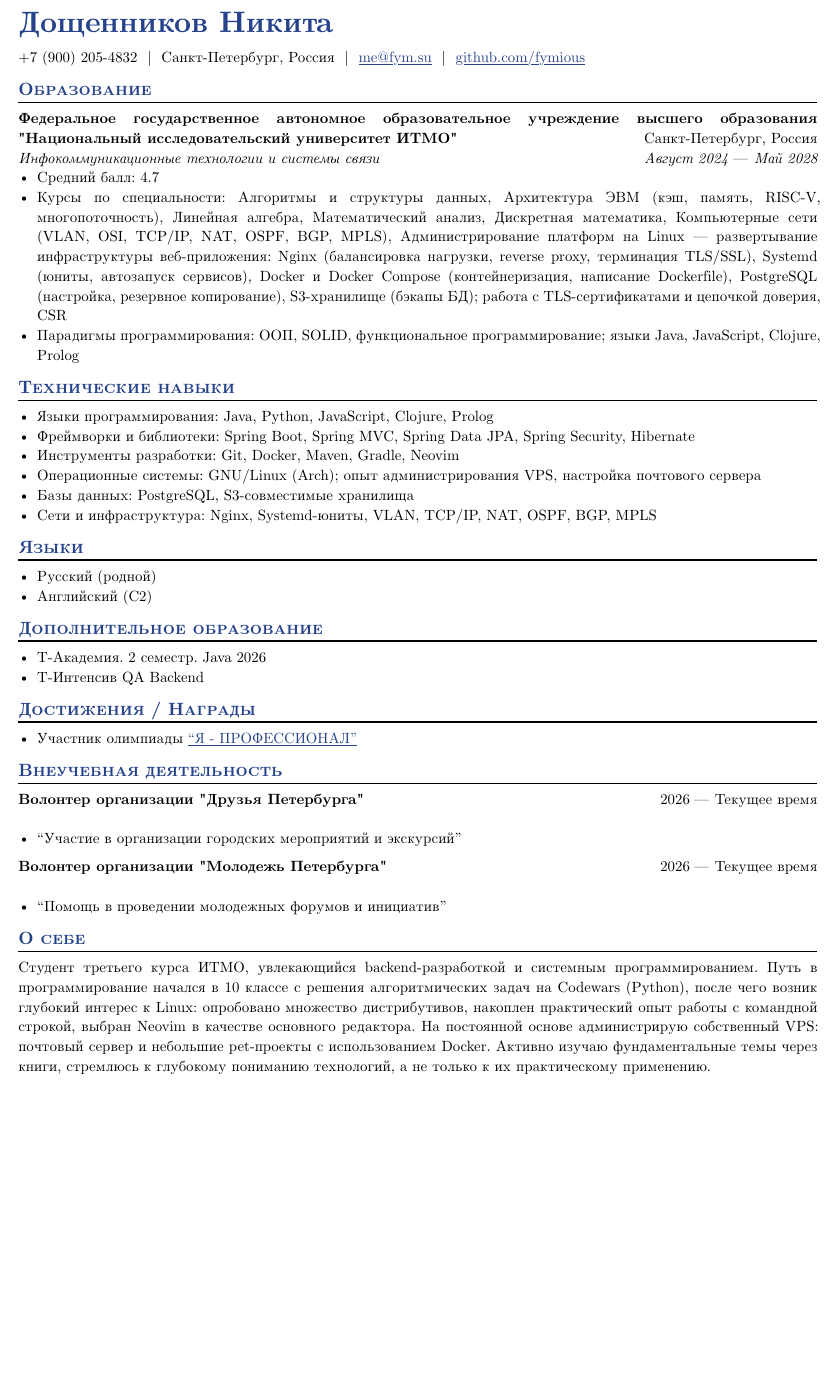
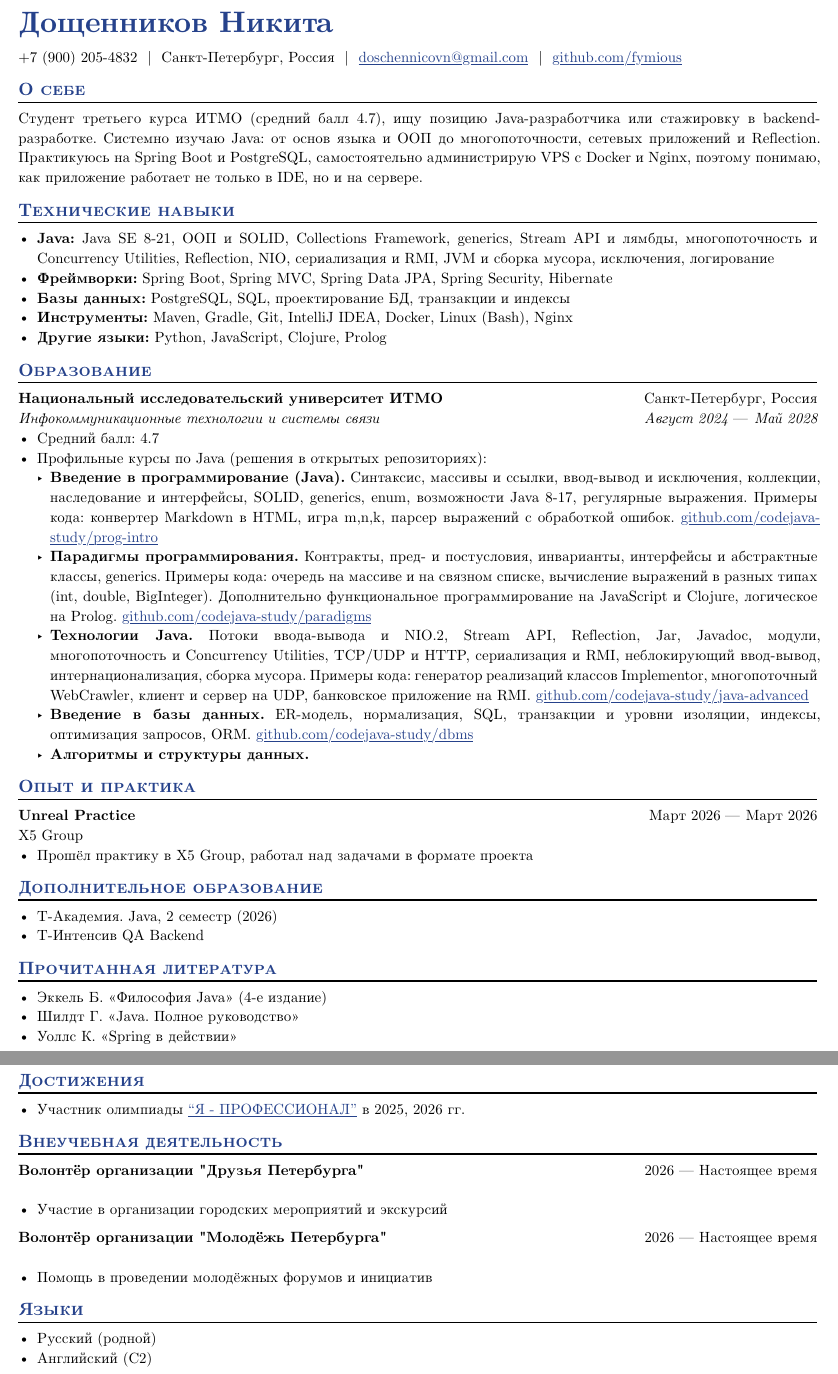
Before and after one commit to fYmious/cv, a Typst document (cv.typ): part of the page before the commit and two parts of pages 1 and 2 of 2 after it, the two joined at a grey line, cut so that both start at the same text, the shorter picture padded with empty space. The pictures show the PDF file cv.pdf that the author committed with the source.

Commit message:
cv update

```diff
--- a/cv.typ
+++ b/cv.typ
@@ -2,18 +2,14 @@
 
 #let name = "Дощенников Никита"
 #let location = "Санкт-Петербург, Россия"
-#let email = "me@fym.su"
+#let email = "doschennicovn@gmail.com"
 #let github = "github.com/fymious"
-// #let linkedin = "linkedin.com/in/stuxf"
 #let phone = "+7 (900) 205-4832"
-// #let personal-site = "fym.su"
 
 #show: resume.with(
   author: name,
   location: location,
   email: email,
   github: github,
-  // linkedin: linkedin,
   phone: phone,
-  // personal-site: personal-site,
   accent-color: "#26428b",
@@ -23,56 +18,73 @@
   personal-info-position: left,
 )
 
+== О себе
+
+Студент третьего курса ИТМО (средний балл 4.7), ищу позицию Java-разработчика или стажировку в backend-разработке. Системно изучаю Java: от основ языка и ООП до многопоточности, сетевых приложений и Reflection. Практикуюсь на Spring Boot и PostgreSQL, самостоятельно администрирую VPS с Docker и Nginx, поэтому понимаю, как приложение работает не только в IDE, но и на сервере.
+
+== Технические навыки
+
+- *Java:* Java SE 8-21, ООП и SOLID, Collections Framework, generics, Stream API и лямбды, многопоточность и Concurrency Utilities, Reflection, NIO, сериализация и RMI, JVM и сборка мусора, исключения, логирование
+- *Фреймворки:* Spring Boot, Spring MVC, Spring Data JPA, Spring Security, Hibernate
+- *Базы данных:* PostgreSQL, SQL, проектирование БД, транзакции и индексы
+- *Инструменты:* Maven, Gradle, Git, IntelliJ IDEA, Docker, Linux (Bash), Nginx
+- *Другие языки:* Python, JavaScript, Clojure, Prolog
+
 == Образование
 
 #edu(
-  institution: "Федеральное государственное автономное образовательное учреждение высшего образования \"Национальный исследовательский университет ИТМО\"",
+  institution: "Национальный исследовательский университет ИТМО",
   location: "Санкт-Петербург, Россия",
   dates: dates-helper(start-date: "Август 2024", end-date: "Май 2028"),
   degree: "Инфокоммуникационные технологии и системы связи",
 )
 - Средний балл: 4.7
-- Курсы по специальности: Алгоритмы и структуры данных, Архитектура ЭВМ (кэш, память, RISC-V, многопоточность), Линейная алгебра, Математический анализ, Дискретная математика, Компьютерные сети (VLAN, OSI, TCP/IP, NAT, OSPF, BGP, MPLS), Администрирование платформ на Linux — развертывание инфраструктуры веб-приложения: Nginx (балансировка нагрузки, reverse proxy, терминация TLS/SSL), Systemd (юниты, автозапуск сервисов), Docker и Docker Compose (контейнеризация, написание Dockerfile), PostgreSQL (настройка, резервное копирование), S3-хранилище (бэкапы БД); работа с TLS-сертификатами и цепочкой доверия, CSR
-- Парадигмы программирования: ООП, SOLID, функциональное программирование; языки Java, JavaScript, Clojure, Prolog
+- Профильные курсы по Java (решения в открытых репозиториях):
+  - *Введение в программирование (Java).* Синтаксис, массивы и ссылки, ввод-вывод и исключения, коллекции, наследование и интерфейсы, SOLID, generics, enum, возможности Java 8-17, регулярные выражения. Примеры кода: конвертер Markdown в HTML, игра m,n,k, парсер выражений с обработкой ошибок. #link("https://github.com/codejava-study/prog-intro")[github.com/codejava-study/prog-intro]
+  - *Парадигмы программирования.* Контракты, пред- и постусловия, инварианты, интерфейсы и абстрактные классы, generics. Примеры кода: очередь на массиве и на связном списке, вычисление выражений в разных типах (int, double, BigInteger). Дополнительно функциональное программирование на JavaScript и Clojure, логическое на Prolog. #link("https://github.com/codejava-study/paradigms")[github.com/codejava-study/paradigms]
+  - *Технологии Java.* Потоки ввода-вывода и NIO.2, Stream API, Reflection, Jar, Javadoc, модули, многопоточность и Concurrency Utilities, TCP/UDP и HTTP, сериализация и RMI, неблокирующий ввод-вывод, интернационализация, сборка мусора. Примеры кода: генератор реализаций классов Implementor, многопоточный WebCrawler, клиент и сервер на UDP, банковское приложение на RMI. #link("https://github.com/codejava-study/java-advanced")[github.com/codejava-study/java-advanced]
+  - *Введение в базы данных.* ER-модель, нормализация, SQL, транзакции и уровни изоляции, индексы, оптимизация запросов, ORM. #link("https://github.com/codejava-study/dbms")[github.com/codejava-study/dbms]
+  - *Алгоритмы и структуры данных.*
 
-== Технические навыки
+== Опыт и практика
 
+#work(
+  title: "Unreal Practice",
+  company: "X5 Group",
+  dates: dates-helper(start-date: "Март 2026", end-date: "Март 2026"),
+)
+- Прошёл практику в X5 Group, работал над задачами в формате проекта
 
-- Языки программирования: Java, Python, JavaScript, Clojure, Prolog
-- Фреймворки и библиотеки: Spring Boot, Spring MVC, Spring Data JPA, Spring Security, Hibernate
-- Инструменты разработки: Git, Docker, Maven, Gradle, Neovim
-- Операционные системы: GNU/Linux (Arch); опыт администрирования VPS, настройка почтового сервера
-- Базы данных: PostgreSQL, S3-совместимые хранилища
-- Сети и инфраструктура: Nginx, Systemd-юниты, VLAN, TCP/IP, NAT, OSPF, BGP, MPLS
+== Дополнительное образование
+
+- Т-Академия. Java, 2 семестр (2026)
+- Т-Интенсив QA Backend
+
+== Прочитанная литература
+
+- Эккель Б. «Философия Java» (4-е издание)
+- Шилдт Г. «Java. Полное руководство»
+- Уоллс К. «Spring в действии»
+
+== Достижения
+
+- Участник олимпиады #link("https://yandex.ru/profi")["Я - ПРОФЕССИОНАЛ"] в 2025, 2026 гг.
+
+== Внеучебная деятельность
+
+#work(
+  title: "Волонтёр организации \"Друзья Петербурга\"",
+  dates: dates-helper(start-date: "2026", end-date: "Настоящее время"),
+)
+- Участие в организации городских мероприятий и экскурсий
+
+#work(
+  title: "Волонтёр организации \"Молодёжь Петербурга\"",
+  dates: dates-helper(start-date: "2026", end-date: "Настоящее время"),
+)
+- Помощь в проведении молодёжных форумов и инициатив
 
 == Языки
 
 - Русский (родной)
 - Английский (C2)
-
-== Дополнительное образование
-
-- Т-Академия. 2 семестр. Java 2026
-- Т-Интенсив QA Backend
-
-== Достижения / Награды
-
-- Участник олимпиады  #link("https://yandex.ru/profi")["Я - ПРОФЕССИОНАЛ"]
-
-== Внеучебная деятельность
-
-#work(
-  title: "Волонтер организации \"Друзья Петербурга\"",
-  dates: dates-helper(start-date: "2026", end-date: "Текущее время"),
-)
-- "Участие в организации городских мероприятий и экскурсий"
-
-#work(
-  title: "Волонтер организации \"Молодежь Петербурга\"",
-  dates: dates-helper(start-date: "2026", end-date: "Текущее время"),
-)
-- "Помощь в проведении молодежных форумов и инициатив"
-
-== О себе
-
-Студент третьего курса ИТМО, увлекающийся backend-разработкой и системным программированием. Путь в программирование начался в 10 классе с решения алгоритмических задач на Codewars (Python), после чего возник глубокий интерес к Linux: опробовано множество дистрибутивов, накоплен практический опыт работы с командной строкой, выбран Neovim в качестве основного редактора. На постоянной основе администрирую собственный VPS: почтовый сервер и небольшие pet-проекты с использованием Docker. Активно изучаю фундаментальные темы через книги, стремлюсь к глубокому пониманию технологий, а не только к их практическому применению.
```
Also changed, not shown: cv.pdf, cv.typ (1 more changed lines).
